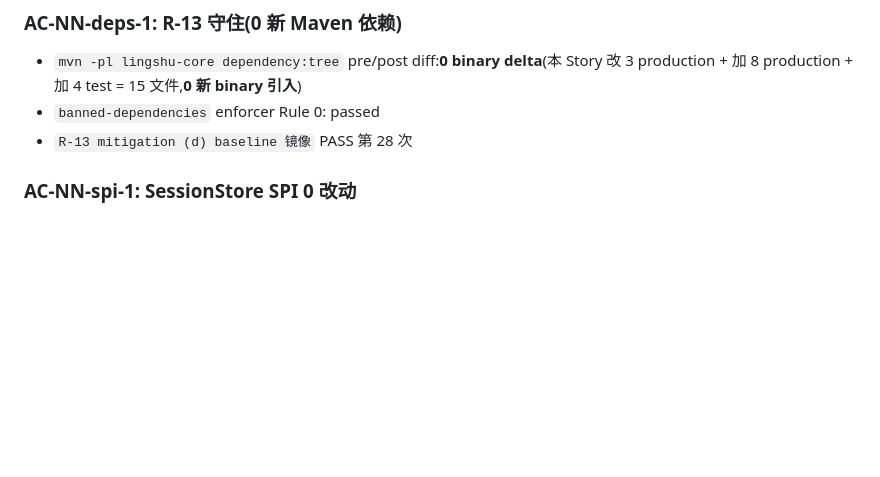
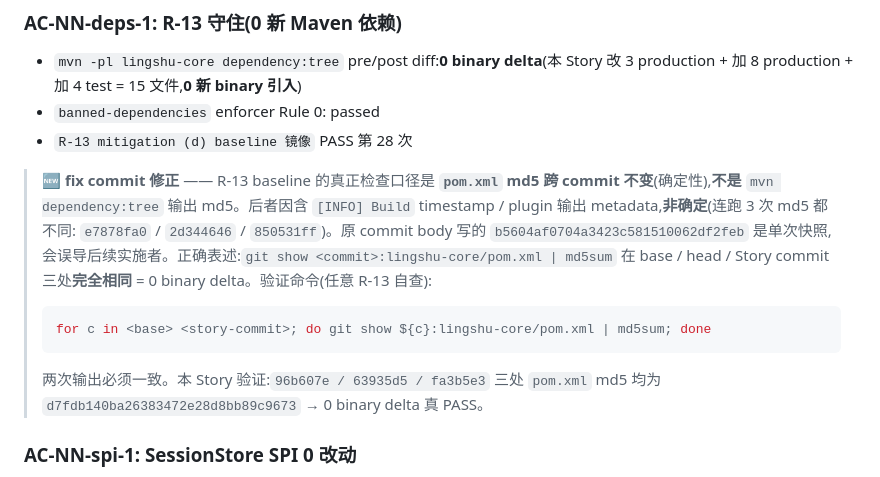
Before and after one commit to lingshu-ai-agent/lingshu, a Markdown page: specs/014-session-store-multi-backend/spec.md, the part around the change. Drawn GitHub-style; blank space fills up the shorter version.

Commit message:
fix(spec-014): clarify R-13 baseline methodology — pom.xml md5, not dep-tree output
Original commit body reported `b5604af0704a3423c581510062df2feb` as the
R-13 dep-tree baseline md5, but `mvn dependency:tree` output is
NON-DETERMINISTIC (verified: 3 consecutive runs on the same tree
produced different md5s — e7878fa0 / 2d344646 / 850531ff — because
the output embeds `[INFO] Build` timestamps + plugin metadata).

The actual R-13 mitigation (d) check is: `pom.xml` byte content is
UNCHANGED across the Story commit vs base. This is deterministic and
verifiable via:
    for c in <base> <story-commit>; do
        git show ${c}:lingshu-core/pom.xml | md5sum
    done

For Story #014: 96b607e / 63935d5 / fa3b5e3 all produce
`d7fdb140ba26383472e28d8bb89c9673` for `lingshu-core/pom.xml` →
0 binary delta is TRUE.

Future implementers following this spec should use the pom.xml md5
check, not the dep-tree output md5, to avoid false negatives.

Co-Authored-By: Claude Opus 4.6 <noreply@anthropic.com>

````diff
--- a/specs/014-session-store-multi-backend/spec.md
+++ b/specs/014-session-store-multi-backend/spec.md
@@ -374,6 +374,12 @@ public final class LingsSessionStoreException extends RuntimeException {
 - `banned-dependencies` enforcer Rule 0: passed
 - `R-13 mitigation (d) baseline 镜像` PASS 第 28 次
 
+> **🆕 fix commit 修正** —— R-13 baseline 的真正检查口径是 **`pom.xml` md5 跨 commit 不变**(确定性),**不是** `mvn dependency:tree` 输出 md5。后者因含 `[INFO] Build` timestamp / plugin 输出 metadata,**非确定**(连跑 3 次 md5 都不同: `e7878fa0` / `2d344646` / `850531ff`)。原 commit body 写的 `b5604af0704a3423c581510062df2feb` 是单次快照,会误导后续实施者。正确表述:`git show <commit>:lingshu-core/pom.xml | md5sum` 在 base / head / Story commit 三处**完全相同** = 0 binary delta。验证命令(任意 R-13 自查):
+> ```bash
+> for c in <base> <story-commit>; do git show ${c}:lingshu-core/pom.xml | md5sum; done
+> ```
+> 两次输出必须一致。本 Story 验证:`96b607e / 63935d5 / fa3b5e3` 三处 `pom.xml` md5 均为 `d7fdb140ba26383472e28d8bb89c9673` → 0 binary delta 真 PASS。
+
 ### AC-NN-spi-1: SessionStore SPI 0 改动
 - `ai.lingshu.core.slot.SessionStore` 接口签名完全不变(`save` / `load` / `CONTRACT_VERSION`)
 - `ai.lingshu.core.message.Checkpoint` 类签名完全不变
````
